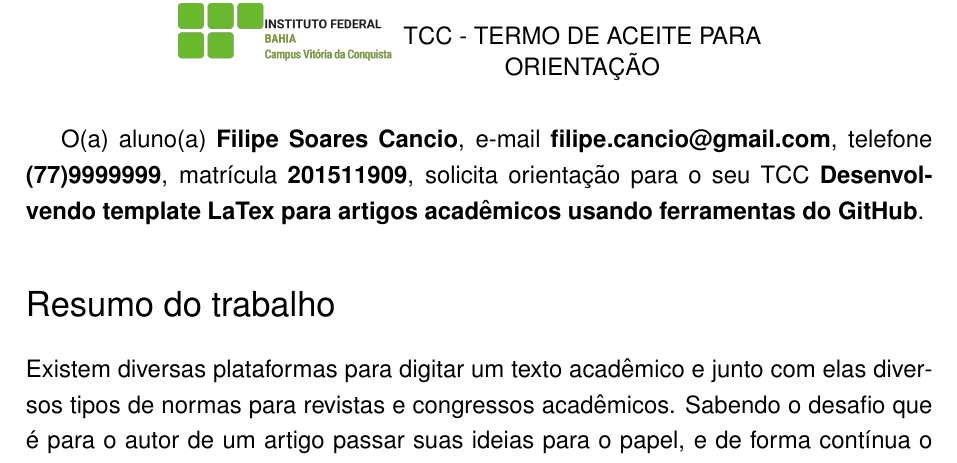
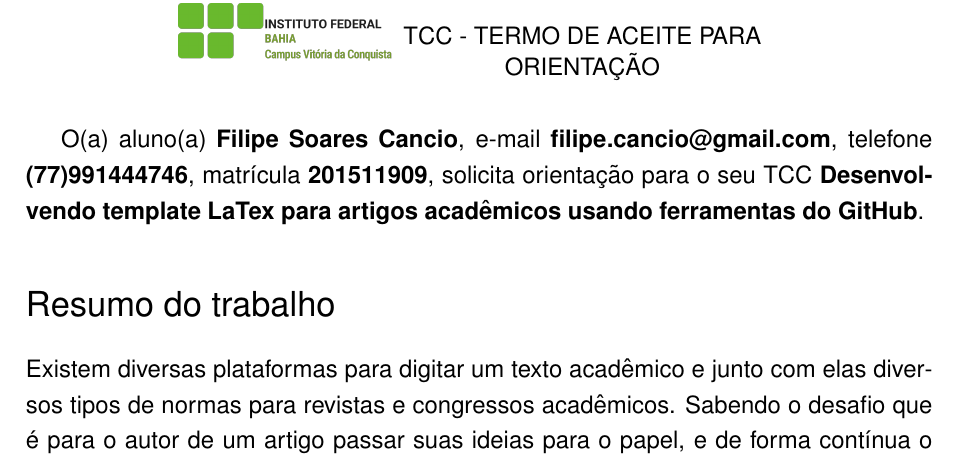
Before and after one commit to filipecancio/termo-de-aceite, a LaTeX thesis (article/main.tex): part of page 1 of 2, cut so that both start at the same text. Compiled offline with pdfLaTeX.

Commit message:
Update main.tex

```diff
--- a/article/main.tex
+++ b/article/main.tex
@@ -11,7 +11,7 @@
 \def\student{Filipe Soares Cancio}
 \def\studentid{201511909}
 \def\studentemail{filipe.cancio@gmail.com}
-\def\studentphone{(77)9999999}
+\def\studentphone{(77)991444746}
 
 \def\teacher{Crijina Chagas Flores}
 \def\teacheremail{crijina.flores@ifba.edu.br}
```
